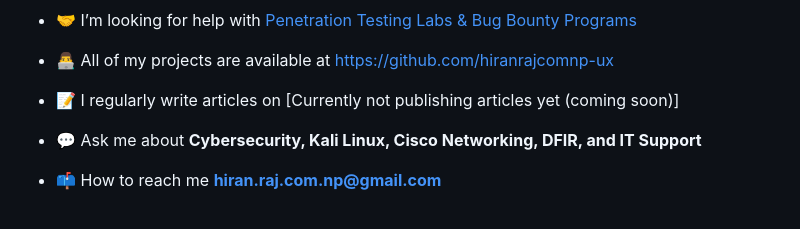
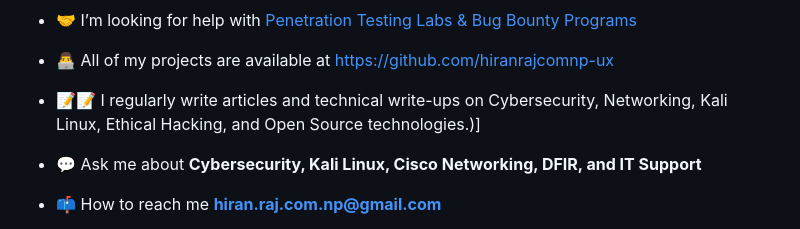
Before and after one commit to hiranrajcomnp-ux/hiranrajcomnp-ux, a Markdown page: README.md, the part around the change. Rendered like a GitHub page.

Commit message:
Revise article section in README
Updated article publishing status and added topics of interest.

```diff
--- a/README.md
+++ b/README.md
@@ -42,7 +42,7 @@
 
 - 👨‍💻 All of my projects are available at [https://github.com/hiranrajcomnp-ux](https://github.com/hiranrajcomnp-ux)
 
-- 📝 I regularly write articles on [Currently not publishing articles yet (coming soon)]
+- 📝📝 I regularly write articles and technical write-ups on Cybersecurity, Networking, Kali Linux, Ethical Hacking, and Open Source technologies.)]
 - 💬 Ask me about **Cybersecurity, Kali Linux, Cisco Networking, DFIR, and IT Support**
 
 - 📫 How to reach me **hiran.raj.com.np@gmail.com**
```
